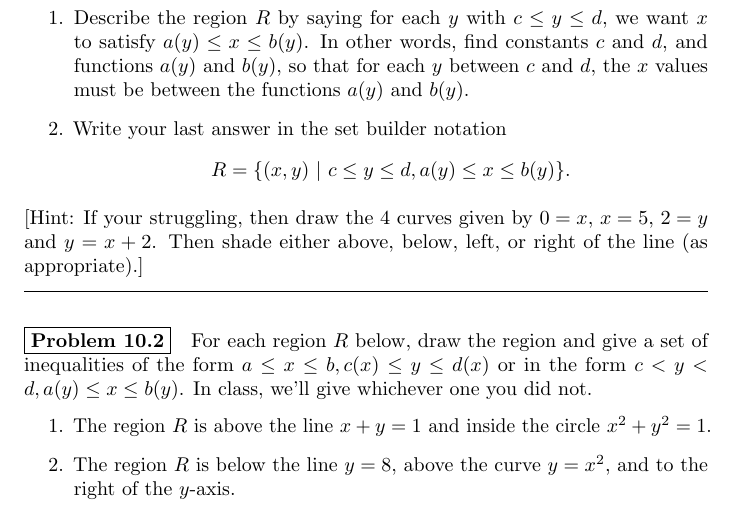
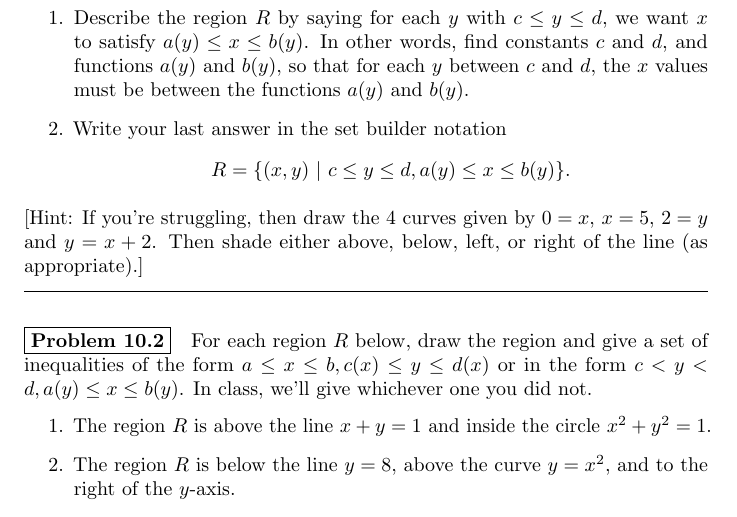
Before and after one commit to jasongrout/multivariable-calculus-IBL, a LaTeX thesis (215-problems.tex, which reads 10-Double-Integrals.tex): part of page 113 of 133, cut so that both start at the same text. Compiled offline with pdfLaTeX; TikZ figures are drawn from their code, not taken from saved files.

Commit message:
Fix typo

```diff
--- a/10-Double-Integrals.tex
+++ b/10-Double-Integrals.tex
@@ -58,7 +58,7 @@ The symbols $\{$ and $\}$ are used to enclose sets, and the symbol $|$ stands fo
 $$R=\{(x,y)\ | \ c\leq y\leq d, a(y)\leq x\leq b(y)\}.$$
 % \item Set up two different iterated integrals that would find the volume under some function $f(x,y)$, above the region $R$.
 \end{enumerate}
-[Hint:  If your struggling, then draw the 4 curves given by $0=x$, $x= 5$, $2=y$ and $y= x+2$.  Then shade either above, below, left, or right of the line (as appropriate).]
+[Hint:  If you're struggling, then draw the 4 curves given by $0=x$, $x= 5$, $2=y$ and $y= x+2$.  Then shade either above, below, left, or right of the line (as appropriate).]
 \end{problem}
 
 \begin{problem}
```
